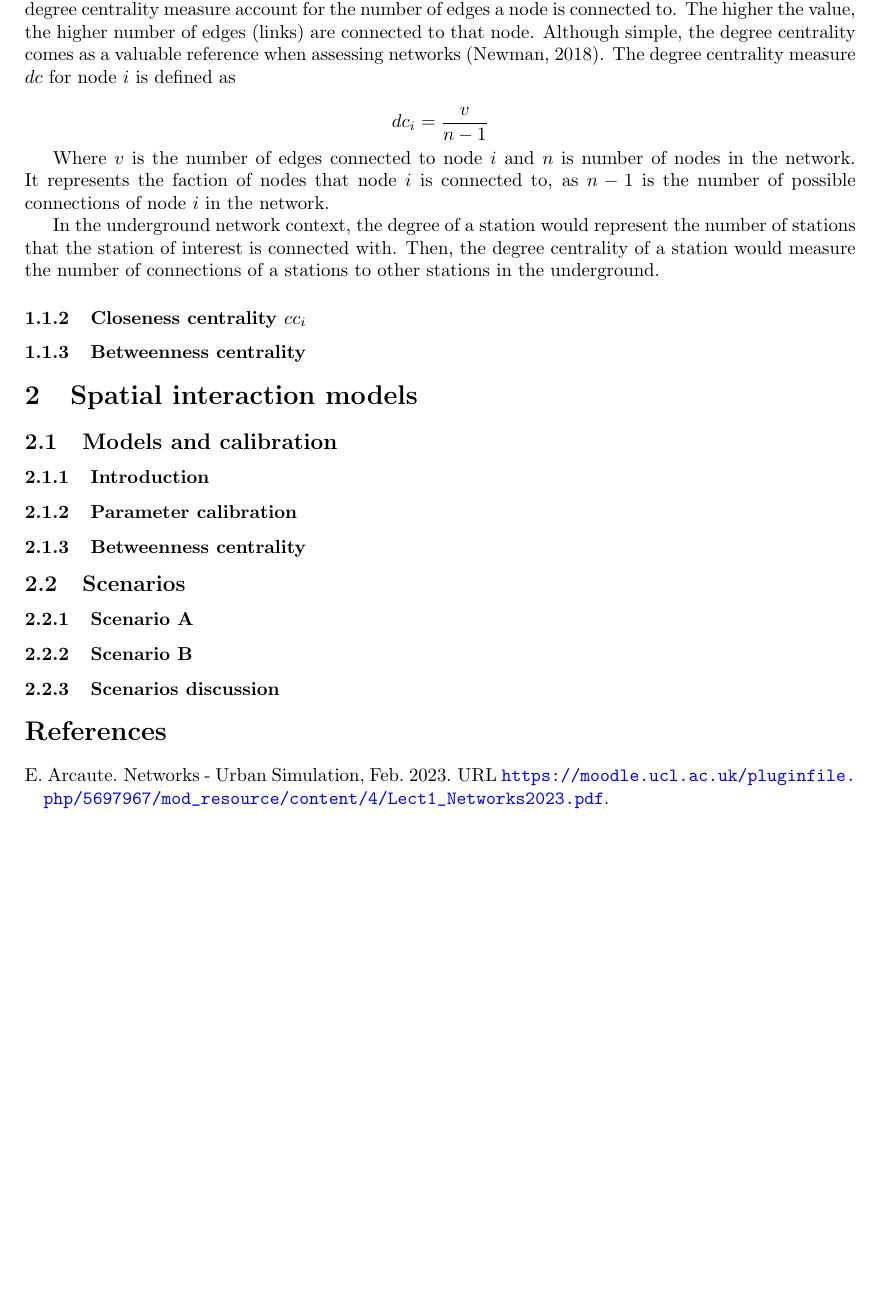
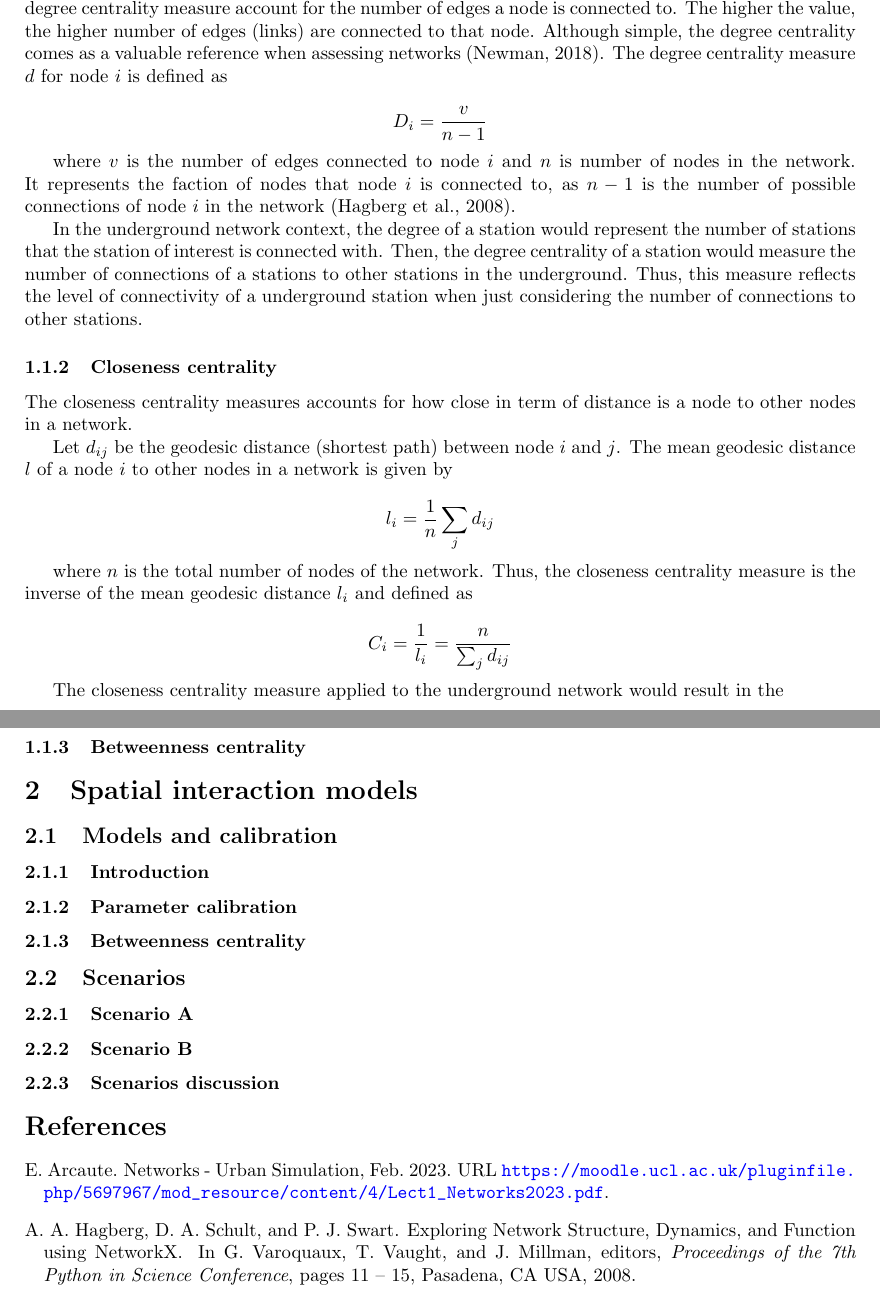
Before and after one commit to rpoandres/US_Assessment, a LaTeX document (US_Main.tex): part of page 1 of 2 before the commit and two parts of pages 1 and 2 of 2 after it, the two joined at a grey line, cut so that both start at the same text, the shorter picture padded with empty space. Compiled offline with pdfLaTeX.

Commit message:
Updates from Overleaf

```diff
--- a/US_Main.tex
+++ b/US_Main.tex
@@ -38,18 +38,27 @@
 
 \subsubsection{Degree centrality}
 
-The degree of a node is the number of edges that node is connected with \citep{arcaute_networks_2023}. Hence, the degree centrality measure account for the number of edges a node is connected to. The higher the value, the higher number of edges (links) are connected to that node. Although simple, the degree centrality comes as a valuable reference when assessing networks \citep{newman_networks_2018}. The degree centrality measure $dc$ for node $i$ is defined as
+The degree of a node is the number of edges that node is connected with \citep{arcaute_networks_2023}. Hence, the degree centrality measure account for the number of edges a node is connected to. The higher the value, the higher number of edges (links) are connected to that node. Although simple, the degree centrality comes as a valuable reference when assessing networks \citep{newman_networks_2018}. The degree centrality measure $d$ for node $i$ is defined as
 
-\[dc_i = \frac{v}{n-1}\]
+\[D_{i} = \frac{v}{n-1}\]
 
-Where $v$ is the number of edges connected to node $i$ and $n$ is number of nodes in the network. It represents the faction of nodes that node $i$ is connected to, as $n-1$ is the number of possible connections of node $i$ in the network.
+where $v$ is the number of edges connected to node $i$ and $n$ is number of nodes in the network. It represents the faction of nodes that node $i$ is connected to, as $n-1$ is the number of possible connections of node $i$ in the network \citep{hagberg_exploring_2008}.
 
-In the underground network context, the degree of a station would represent the number of  stations that the station of interest is connected with. Then, the degree centrality of a  station would measure the number of connections of a stations to other stations in the underground.
+In the underground network context, the degree of a station would represent the number of  stations that the station of interest is connected with. Then, the degree centrality of a  station would measure the number of connections of a stations to other stations in the underground. Thus, this measure reflects the level of connectivity of a underground station when just considering the number of connections to other stations.
 
-\subsubsection{Closeness centrality $cc_i$}
+\subsubsection{Closeness centrality}
 
+The closeness centrality measures accounts for how close in term of distance is a node to other nodes in a network.
 
+Let $d_{ij}$ be the geodesic distance (shortest path) between node $i$ and $j$. The mean geodesic distance $l$ of a node $i$ to other nodes in a network is given by
 
+\[l_{i}=\frac{1}{n} \sum_{j} d_{ij}\]
+
+where $n$ is the total number of nodes of the network. Thus, the closeness centrality measure is the inverse of the mean geodesic distance $l_{i}$ and defined as
+
+\[C_{i}= \frac{1}{l_{i}} = \frac{n}{\sum_{j} d_{ij}}\]
+
+The closeness centrality measure applied to the underground network would result in the
 
 
 \subsubsection{Betweenness centrality}
```
